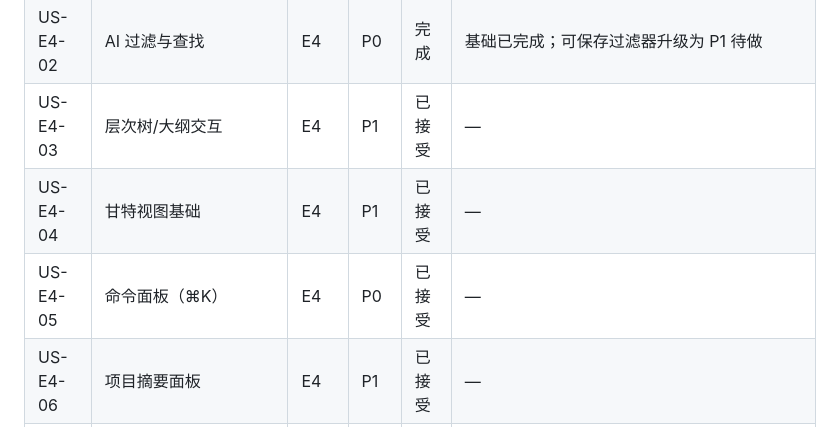
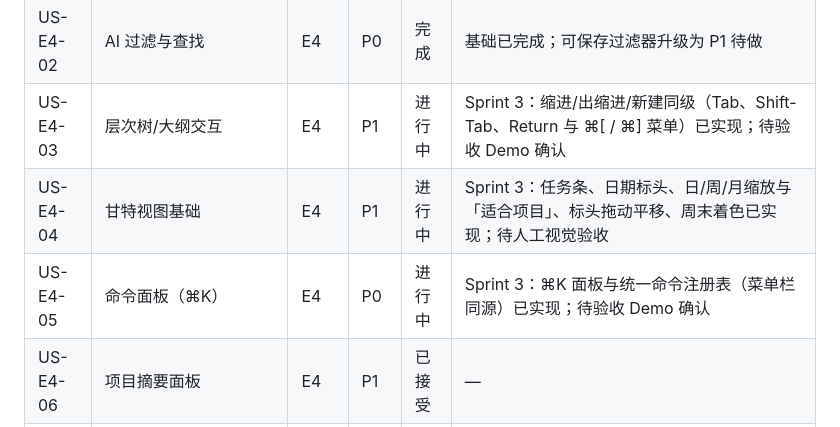
Before and after one commit to cygnusyang/Kaido, a Markdown page: docs/01-prd.md, the part around the change. Rendered like a GitHub page.

```diff
--- a/docs/01-prd.md
+++ b/docs/01-prd.md
@@ -394,9 +394,9 @@ MVP 以 [03-roadmap.md](03-roadmap.md) 的 Sprint 1–2 为时间边界，G3 判
 | US-E3-05 | 同步冲突的 AI 差异说明 | E3 | P2 | 提议 | — |
 | US-E4-01 | 任务列表与详情编辑 | E4 | P0 | 完成 | 现有 MVP 已具备 |
 | US-E4-02 | AI 过滤与查找 | E4 | P0 | 完成 | 基础已完成；可保存过滤器升级为 P1 待做 |
-| US-E4-03 | 层次树/大纲交互 | E4 | P1 | 已接受 | — |
-| US-E4-04 | 甘特视图基础 | E4 | P1 | 已接受 | — |
-| US-E4-05 | 命令面板（⌘K） | E4 | P0 | 已接受 | — |
+| US-E4-03 | 层次树/大纲交互 | E4 | P1 | 进行中 | Sprint 3：缩进/出缩进/新建同级（Tab、Shift-Tab、Return 与 ⌘[ / ⌘] 菜单）已实现；待验收 Demo 确认 |
+| US-E4-04 | 甘特视图基础 | E4 | P1 | 进行中 | Sprint 3：任务条、日期标头、日/周/月缩放与「适合项目」、标头拖动平移、周末着色已实现；待人工视觉验收 |
+| US-E4-05 | 命令面板（⌘K） | E4 | P0 | 进行中 | Sprint 3：⌘K 面板与统一命令注册表（菜单栏同源）已实现；待验收 Demo 确认 |
 | US-E4-06 | 项目摘要面板 | E4 | P1 | 已接受 | — |
 | US-E4-07 | 检查器与违例面板 | E4 | P1 | 进行中 | Sprint 3：违例面板与行内图标已实现；待验收 Demo 确认 |
 | US-E5-01 | MCP 服务 | E5 | P0 | 完成 | Sprint 2 扩至 16 工具（含排期/违例/批量回写/资源；dependencies 参数）；stdio JSON-RPC 零依赖，ADR-010 |
```
Also changed, not shown: docs/02-architecture.md (+14 -0 lines), docs/sprint3-demo.md (added, +145 -0 lines).
